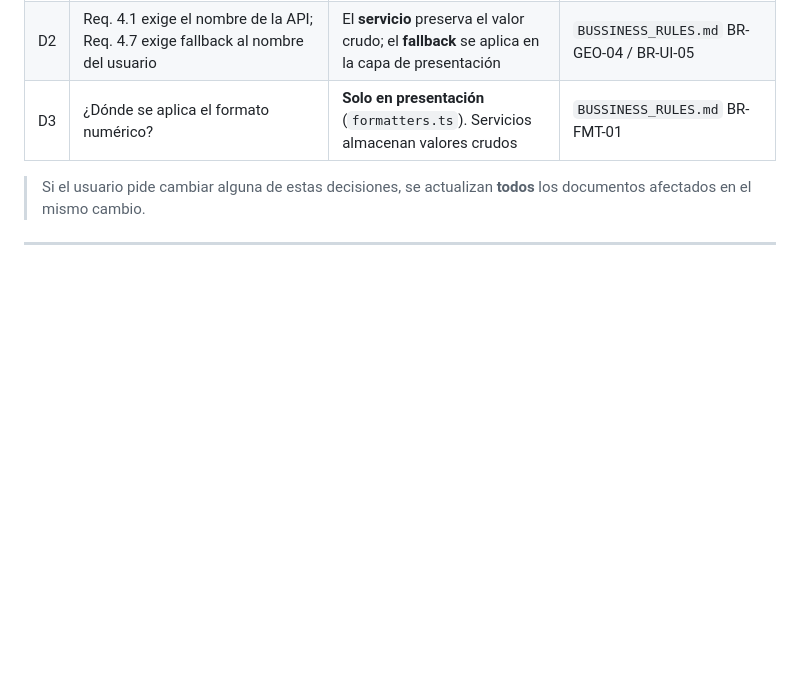
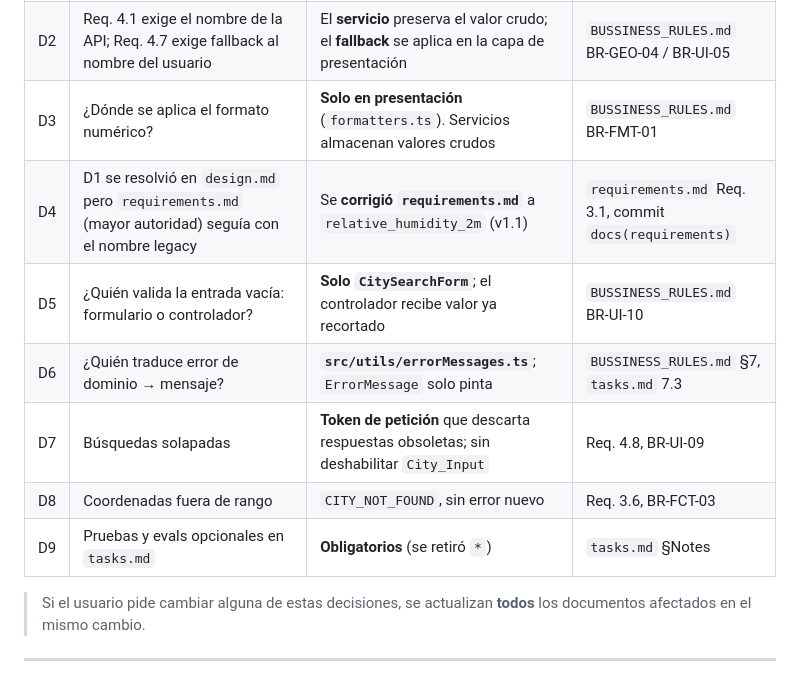
Before and after one commit to ValentinaCham/Lab03_Kiro_Specs, a Markdown page: CLAUDE.md, the part around one of its changes. Rendered like a GitHub page; blank space fills up the shorter version.

```diff
--- a/CLAUDE.md
+++ b/CLAUDE.md
@@ -72,6 +72,12 @@ Si dos documentos se contradicen: gana el más alto **y se corrige el inferior e
 | D1 | `requirements.md` Req. 3.1 nombra el parámetro legacy `relativehumidity_2m`; la API actual usa `relative_humidity_2m` | Se usa **`relative_humidity_2m`** | `design.md` §Data Models, `tasks.md` §Notes, `BUSSINESS_RULES.md` BR-FCT-01 |
 | D2 | Req. 4.1 exige el nombre de la API; Req. 4.7 exige fallback al nombre del usuario | El **servicio** preserva el valor crudo; el **fallback** se aplica en la capa de presentación | `BUSSINESS_RULES.md` BR-GEO-04 / BR-UI-05 |
 | D3 | ¿Dónde se aplica el formato numérico? | **Solo en presentación** (`formatters.ts`). Servicios almacenan valores crudos | `BUSSINESS_RULES.md` BR-FMT-01 |
+| D4 | D1 se resolvió en `design.md` pero `requirements.md` (mayor autoridad) seguía con el nombre legacy | Se **corrigió `requirements.md`** a `relative_humidity_2m` (v1.1) | `requirements.md` Req. 3.1, commit `docs(requirements)` |
+| D5 | ¿Quién valida la entrada vacía: formulario o controlador? | **Solo `CitySearchForm`**; el controlador recibe valor ya recortado | `BUSSINESS_RULES.md` BR-UI-10 |
+| D6 | ¿Quién traduce error de dominio → mensaje? | **`src/utils/errorMessages.ts`**; `ErrorMessage` solo pinta | `BUSSINESS_RULES.md` §7, `tasks.md` 7.3 |
+| D7 | Búsquedas solapadas | **Token de petición** que descarta respuestas obsoletas; sin deshabilitar `City_Input` | Req. 4.8, BR-UI-09 |
+| D8 | Coordenadas fuera de rango | `CITY_NOT_FOUND`, sin error nuevo | Req. 3.6, BR-FCT-03 |
+| D9 | Pruebas y evals opcionales en `tasks.md` | **Obligatorios** (se retiró `*`) | `tasks.md` §Notes |
 
 > Si el usuario pide cambiar alguna de estas decisiones, se actualizan **todos** los documentos afectados en el mismo cambio.
 
```
Also changed, not shown: other parts of CLAUDE.md (+10 -6 lines), AGENTS.md (+5 -2 lines), tasks.md (+3 -3 lines).
